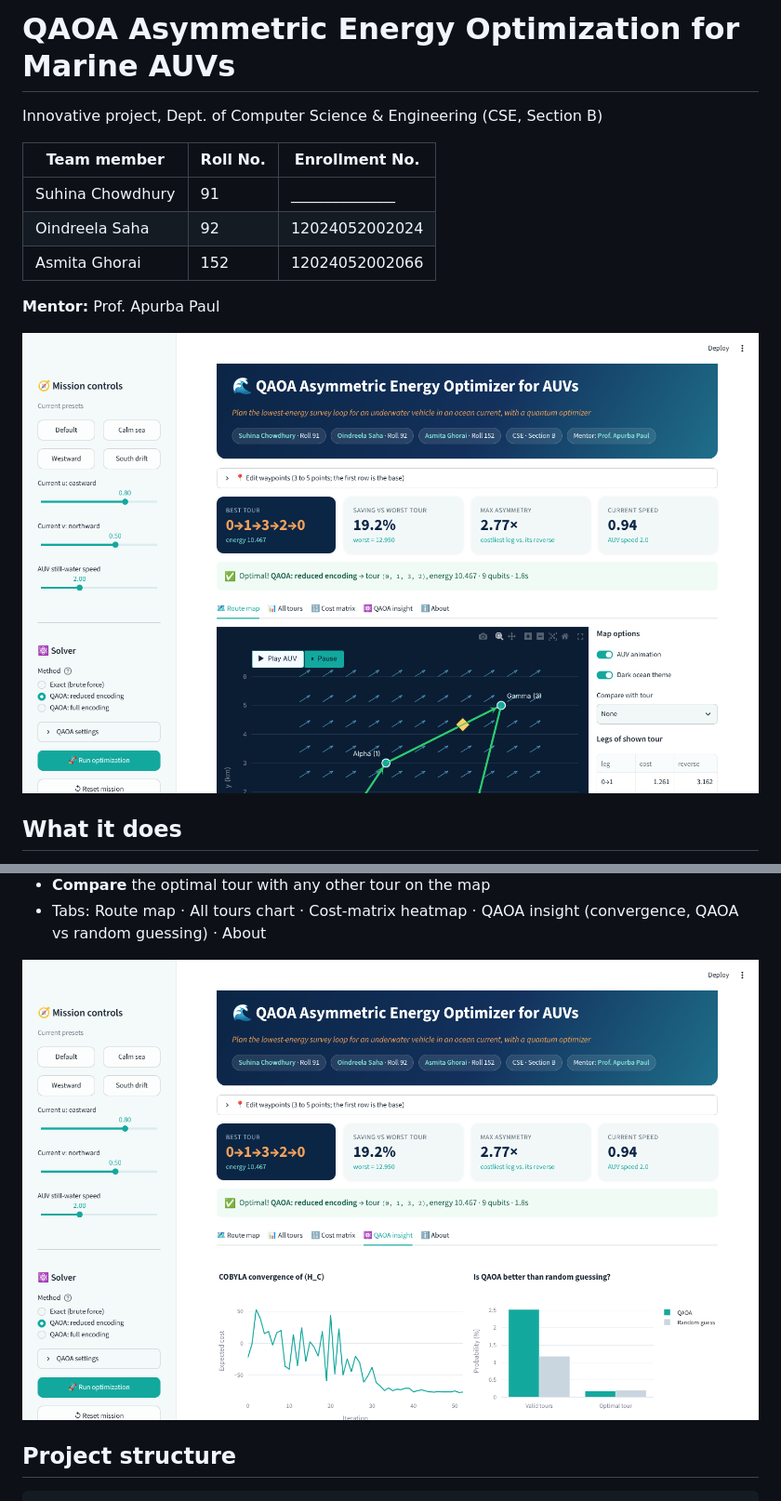
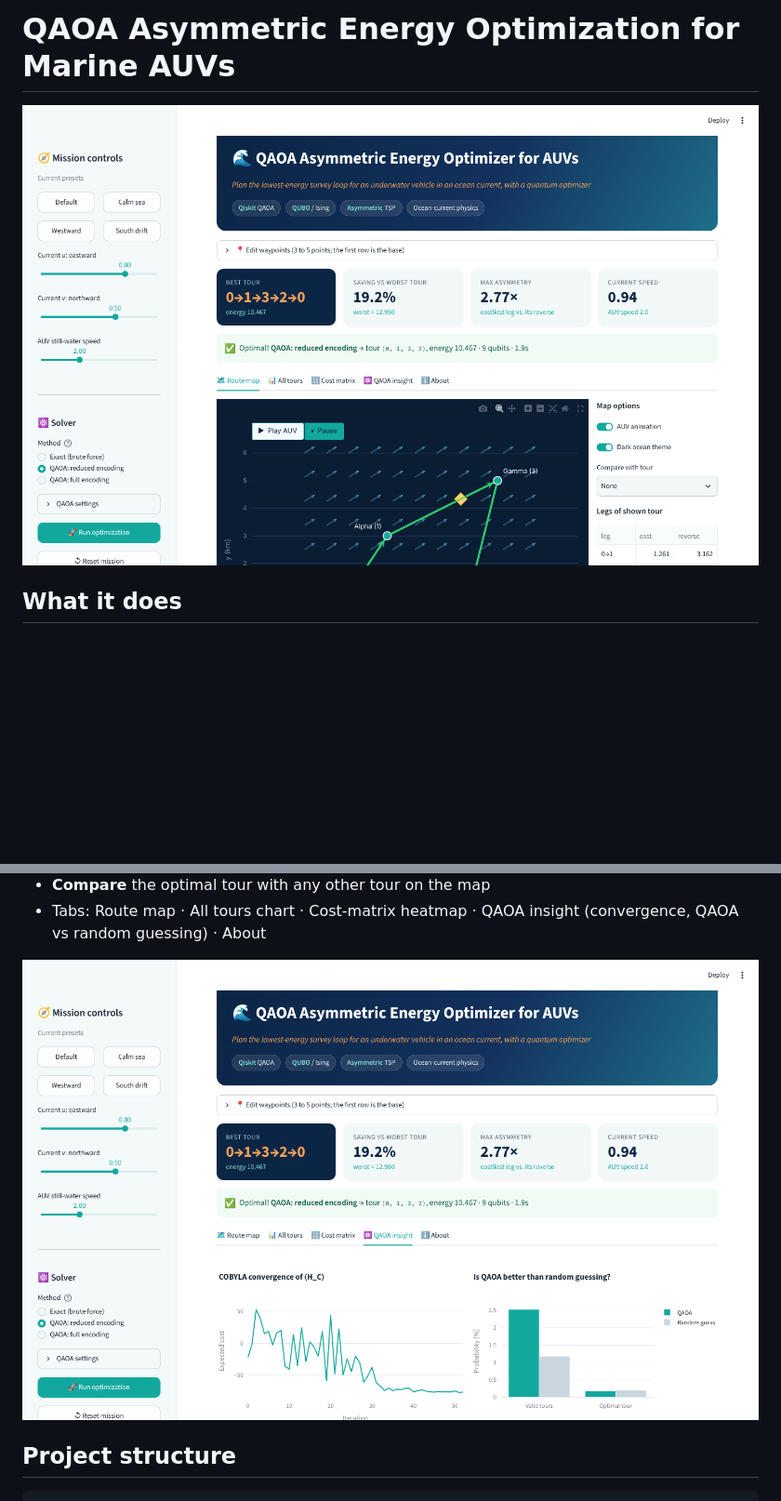
Before and after one commit to oindreela04/auv-qaoa-energy-optimization, a Markdown page: README.md, 2 parts joined by grey strips. Shown at 93% size. Drawn GitHub-style; pictures changed too: docs/dashboard.png, docs/qaoa_insight.png; blank space fills up the shorter version.

Commit message:
Remove student and mentor names from app, README and screenshots

```diff
--- a/README.md
+++ b/README.md
@@ -1,14 +1,4 @@
 # QAOA Asymmetric Energy Optimization for Marine AUVs
-
-Innovative project, Dept. of Computer Science & Engineering (CSE, Section B)
-
-| Team member | Roll No. | Enrollment No. |
-|---|---|---|
-| Suhina Chowdhury | 91 | ______________ |
-| Oindreela Saha | 92 | 12024052002024 |
-| Asmita Ghorai | 152 | 12024052002066 |
-
-**Mentor:** Prof. Apurba Paul
 
 ![Dashboard](docs/dashboard.png)
 
```
Also changed, not shown: 1 other file.
